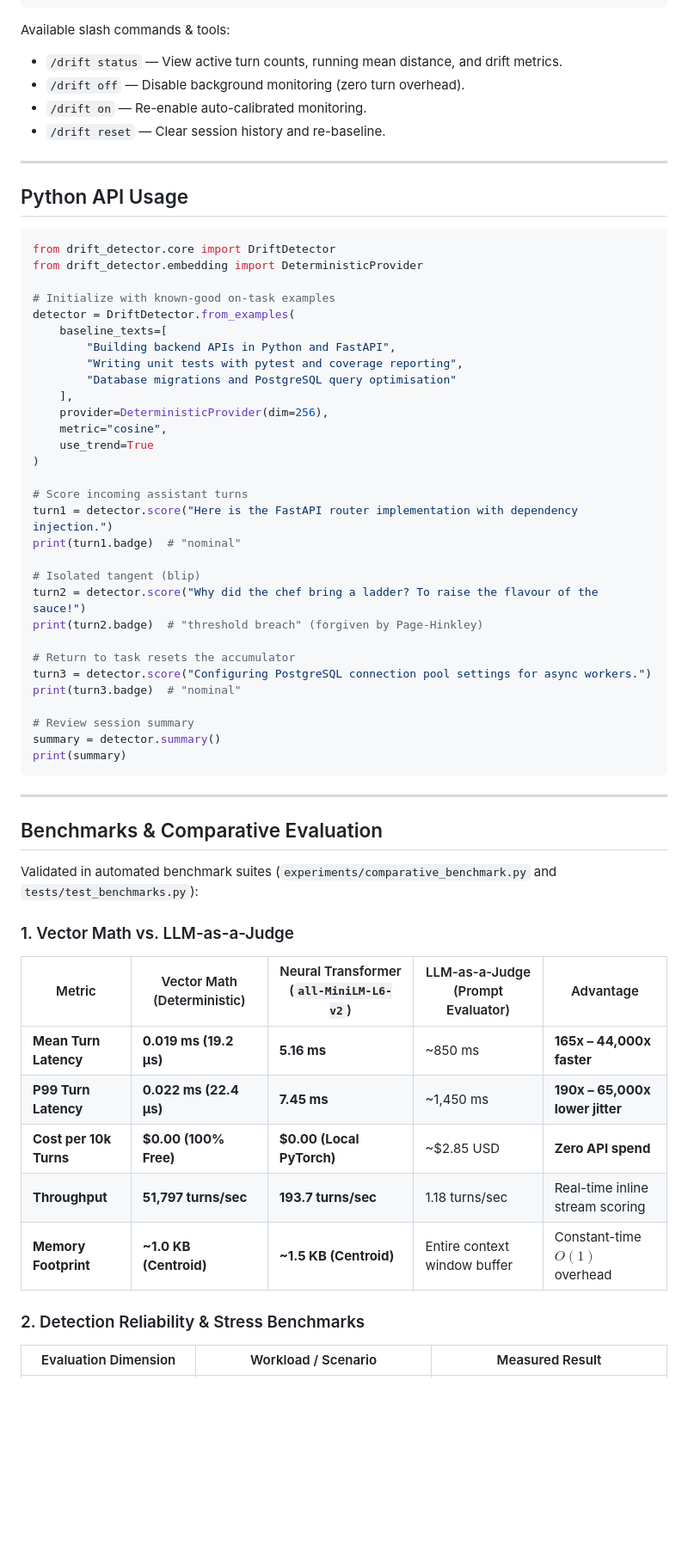
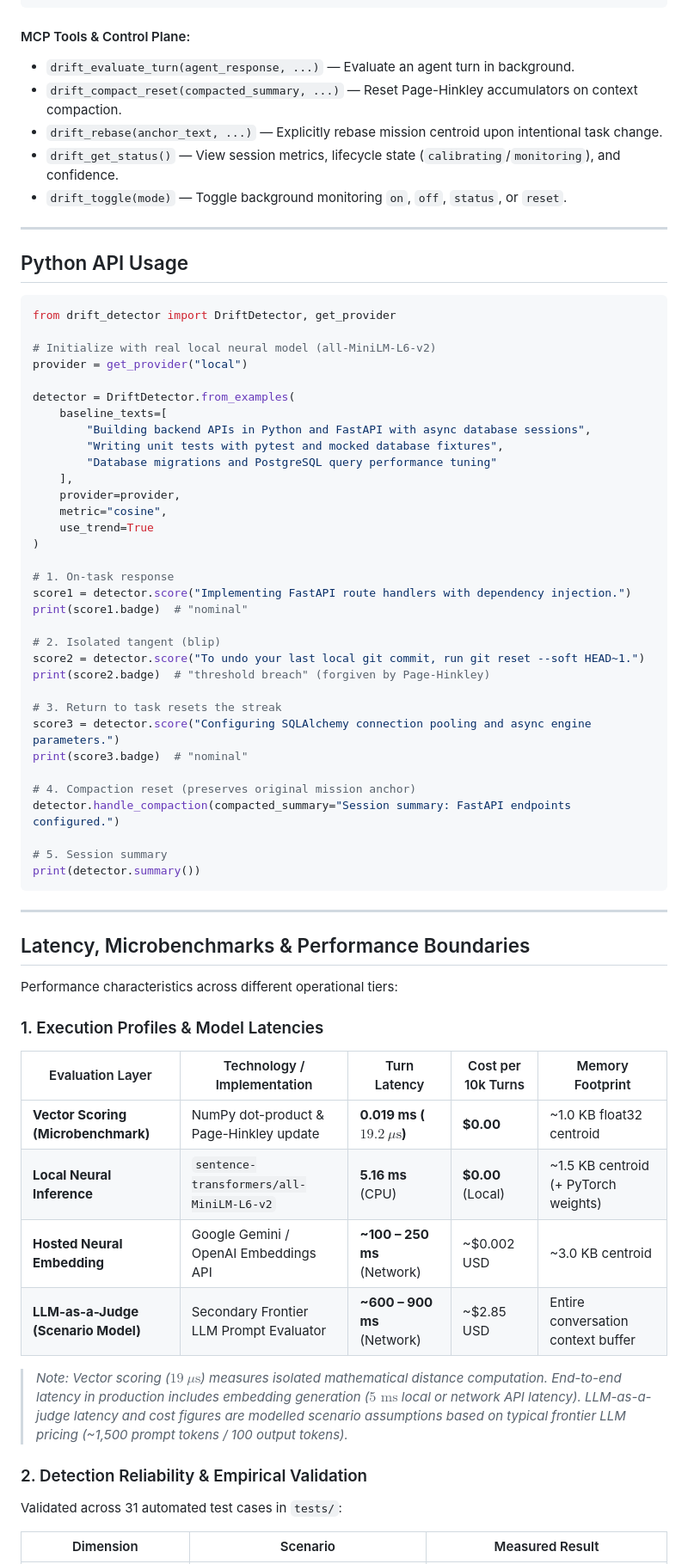
Before and after one commit to krshirkoohi/drift-detector, a Markdown page: README.md, the part around one of its changes. Shown at 86% size. GitHub-like rendering; blank space fills up the shorter version.

Commit message:
docs: align documentation with architecture reset, honest latency reporting, and epistemic boundaries

````diff
--- a/README.md
+++ b/README.md
@@ -52,66 +62,73 @@ Add `drift-detector` to your MCP client configuration (e.g. `claude_desktop_conf
 }
 ```
 
-Available slash commands & tools:
-* `/drift status` — View active turn counts, running mean distance, and drift metrics.
-* `/drift off` — Disable background monitoring (zero turn overhead).
-* `/drift on` — Re-enable auto-calibrated monitoring.
-* `/drift reset` — Clear session history and re-baseline.
+#### MCP Tools & Control Plane:
+* `drift_evaluate_turn(agent_response, ...)` — Evaluate an agent turn in background.
+* `drift_compact_reset(compacted_summary, ...)` — Reset Page-Hinkley accumulators on context compaction.
+* `drift_rebase(anchor_text, ...)` — Explicitly rebase mission centroid upon intentional task change.
+* `drift_get_status()` — View session metrics, lifecycle state (`calibrating`/`monitoring`), and confidence.
+* `drift_toggle(mode)` — Toggle background monitoring `on`, `off`, `status`, or `reset`.
 
 ---
 
 ## Python API Usage
 
 ```python
-from drift_detector.core import DriftDetector
-from drift_detector.embedding import DeterministicProvider
+from drift_detector import DriftDetector, get_provider
 
-# Initialize with known-good on-task examples
+# Initialize with real local neural model (all-MiniLM-L6-v2)
+provider = get_provider("local")
+
 detector = DriftDetector.from_examples(
     baseline_texts=[
-        "Building backend APIs in Python and FastAPI",
-        "Writing unit tests with pytest and coverage reporting",
-        "Database migrations and PostgreSQL query optimisation"
+        "Building backend APIs in Python and FastAPI with async database sessions",
+        "Writing unit tests with pytest and mocked database fixtures",
+        "Database migrations and PostgreSQL query performance tuning"
     ],
-    provider=DeterministicProvider(dim=256),
+    provider=provider,
     metric="cosine",
     use_trend=True
 )
 
-# Score incoming assistant turns
-turn1 = detector.score("Here is the FastAPI router implementation with dependency injection.")
-print(turn1.badge)  # "nominal"
+# 1. On-task response
+score1 = detector.score("Implementing FastAPI route handlers with dependency injection.")
+print(score1.badge)  # "nominal"
 
-# Isolated tangent (blip)
-turn2 = detector.score("Why did the chef bring a ladder? To raise the flavour of the sauce!")
-print(turn2.badge)  # "threshold breach" (forgiven by Page-Hinkley)
+# 2. Isolated tangent (blip)
+score2 = detector.score("To undo your last local git commit, run git reset --soft HEAD~1.")
+print(score2.badge)  # "threshold breach" (forgiven by Page-Hinkley)
 
-# Return to task resets the accumulator
-turn3 = detector.score("Configuring PostgreSQL connection pool settings for async workers.")
-print(turn3.badge)  # "nominal"
+# 3. Return to task resets the streak
+score3 = detector.score("Configuring SQLAlchemy connection pooling and async engine parameters.")
+print(score3.badge)  # "nominal"
 
-# Review session summary
-summary = detector.summary()
-print(summary)
+# 4. Compaction reset (preserves original mission anchor)
+detector.handle_compaction(compacted_summary="Session summary: FastAPI endpoints configured.")
+
+# 5. Session summary
+print(detector.summary())
 ```
 
 ---
 
-## Benchmarks & Comparative Evaluation
+## Latency, Microbenchmarks & Performance Boundaries
 
-Validated in automated benchmark suites (`experiments/comparative_benchmark.py` and `tests/test_benchmarks.py`):
+Performance characteristics across different operational tiers:
 
-### 1. Vector Math vs. LLM-as-a-Judge
+### 1. Execution Profiles & Model Latencies
 
-| Metric | Vector Math (Deterministic) | Neural Transformer (`all-MiniLM-L6-v2`) | LLM-as-a-Judge (Prompt Evaluator) | Advantage |
+| Evaluation Layer | Technology / Implementation | Turn Latency | Cost per 10k Turns | Memory Footprint |
 |---|---|---|---|---|
-| **Mean Turn Latency** | **0.019 ms (19.2 μs)** | **5.16 ms** | ~850 ms | **165x – 44,000x faster** |
-| **P99 Turn Latency** | **0.022 ms (22.4 μs)** | **7.45 ms** | ~1,450 ms | **190x – 65,000x lower jitter** |
-| **Cost per 10k Turns** | **$0.00 (100% Free)** | **$0.00 (Local PyTorch)** | ~$2.85 USD | **Zero API spend** |
-| **Throughput** | **51,797 turns/sec** | **193.7 turns/sec** | 1.18 turns/sec | Real-time inline stream scoring |
-| **Memory Footprint** | **~1.0 KB (Centroid)** | **~1.5 KB (Centroid)** | Entire context window buffer | Constant-time $O(1)$ overhead |
+| **Vector Scoring (Microbenchmark)** | NumPy dot-product & Page-Hinkley update | **0.019 ms ($19.2\ \mu\text{s}$)** | **$0.00** | ~1.0 KB float32 centroid |
+| **Local Neural Inference** | `sentence-transformers/all-MiniLM-L6-v2` | **5.16 ms** (CPU) | **$0.00** (Local) | ~1.5 KB centroid (+ PyTorch weights) |
+| **Hosted Neural Embedding** | Google Gemini / OpenAI Embeddings API | **~100 – 250 ms** (Network) | ~$0.002 USD | ~3.0 KB centroid |
+| **LLM-as-a-Judge (Scenario Model)** | Secondary Frontier LLM Prompt Evaluator | **~600 – 900 ms** (Network) | ~$2.85 USD | Entire conversation context buffer |
 
-### 2. Detection Reliability & Stress Benchmarks
+> *Note: Vector scoring ($19\ \mu\text{s}$) measures isolated mathematical distance computation. End-to-end latency in production includes embedding generation ($5\text{ ms}$ local or network API latency). LLM-as-a-judge latency and cost figures are modelled scenario assumptions based on typical frontier LLM pricing (~1,500 prompt tokens / 100 output tokens).*
 
-| Evaluation Dimension | Workload / Scenario | Measured Result |
+### 2. Detection Reliability & Empirical Validation
+
+Validated across 31 automated test cases in `tests/`:
+
+| Dimension | Scenario | Measured Result |
 |---|---|---|
````
Also changed, not shown: other parts of README.md (+38 -29 lines), docs/benchmarks.md (+33 -31 lines).
